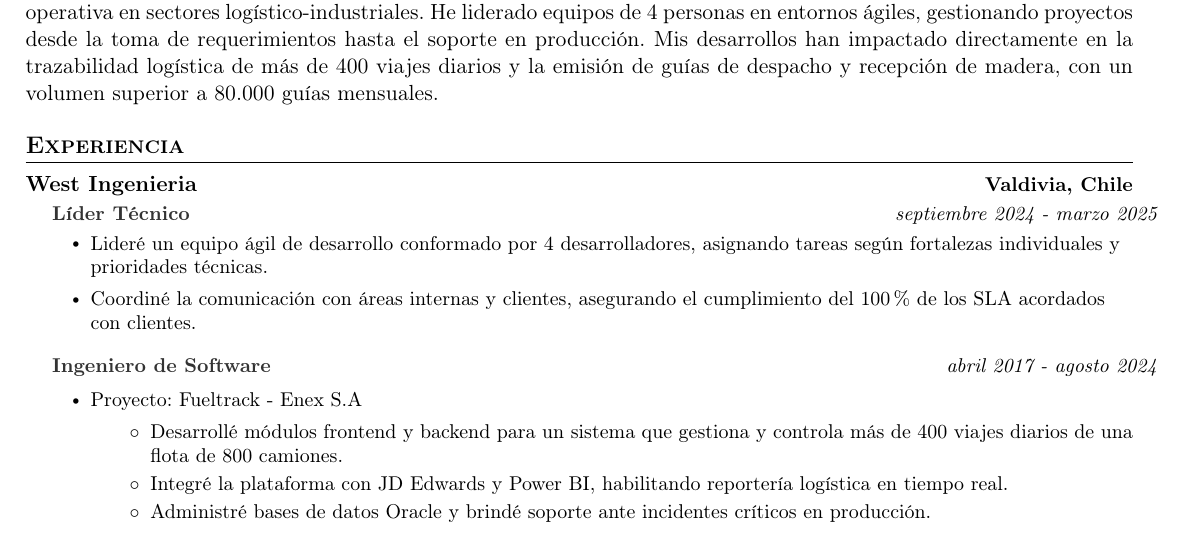
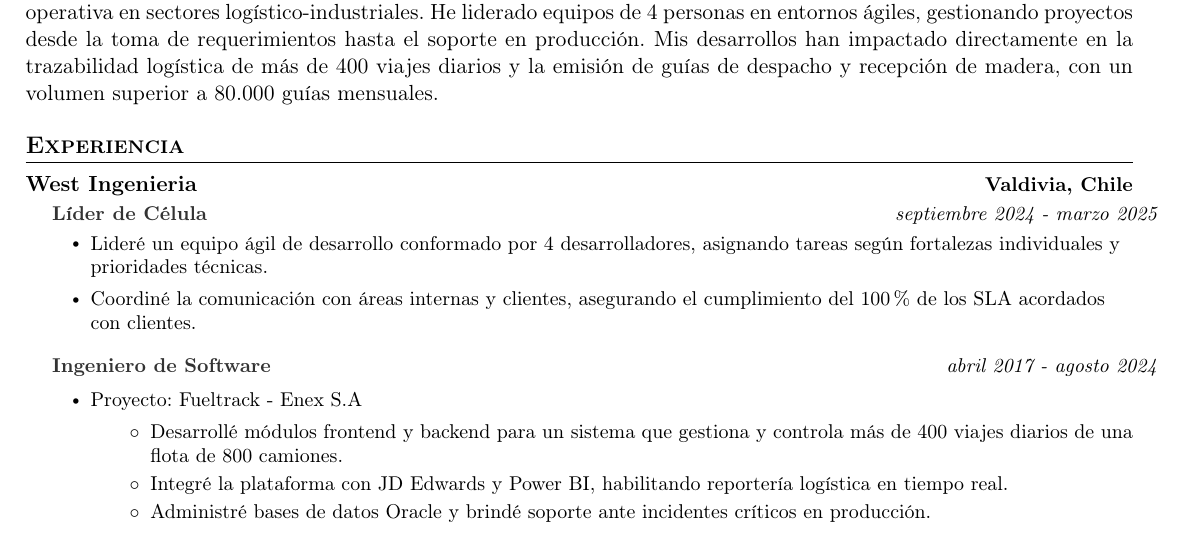
Before and after one commit to eevp88/cv_latex, a LaTeX CV (cvEnzoVera.tex): part of page 1 of 2, cut so that both start at the same text. Compiled offline with pdfLaTeX.

```diff
--- a/cvEnzoVera.tex
+++ b/cvEnzoVera.tex
@@ -162,7 +162,7 @@
 \section{Experiencia}
     \resumeSubHeadingListStart
       \resumeSubheading{West Ingenieria}{Valdivia, Chile}
-        \resumeSubSubheading{Líder Técnico}{septiembre 2024 - marzo 2025}
+        \resumeSubSubheading{Líder de Célula}{septiembre 2024 - marzo 2025}
           \resumeItemListStart
               \resumeItem{Lideré un equipo ágil de desarrollo conformado por 4 desarrolladores, asignando tareas según fortalezas individuales y prioridades técnicas.}
               \resumeItem{Coordiné la comunicación con áreas internas y clientes, asegurando el cumplimiento del 100\% de los SLA acordados con clientes.}
```
Also changed, not shown: 4 other files.
